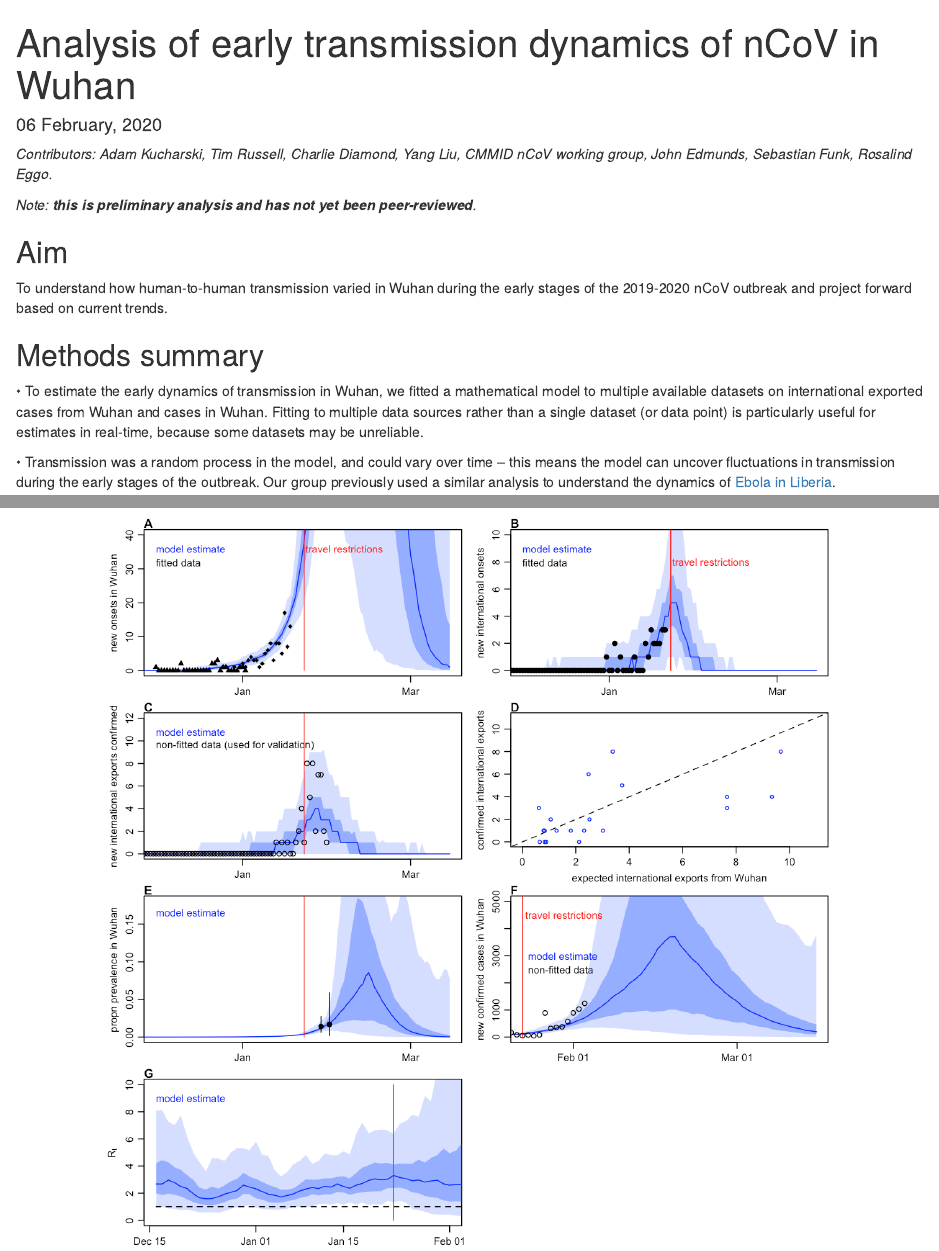
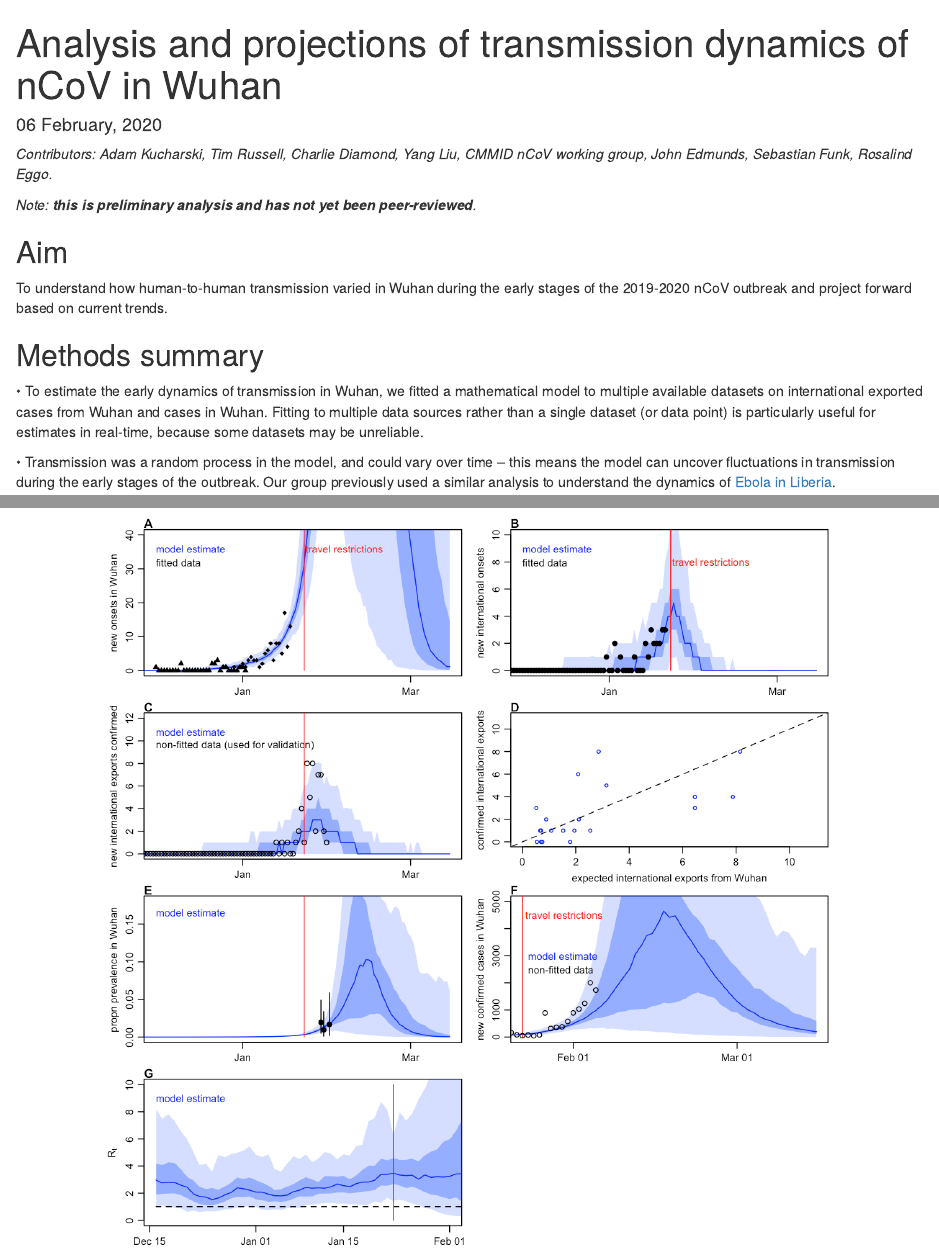
Before and after one commit to adamkucharski/2020-ncov, an R Markdown document (stoch_model/Rmd/index.Rmd): the page in a window 1100 px wide, from its top, and a second part further down, joined at a grey line. Rendered offline with R 4.5, knitr and Pandoc, with nearby package versions.

Commit message:
Update numbers

```diff
--- a/stoch_model/Rmd/index.Rmd
+++ b/stoch_model/Rmd/index.Rmd
@@ -1,5 +1,5 @@
 ---
-title: "Analysis of early transmission dynamics of nCoV in Wuhan"
+title: "Analysis and projections of transmission dynamics of nCoV in Wuhan"
 output:
   html_document: default
   pdf_document: default
```
Also changed, not shown: stoch_model/R/load_timeseries_data.R (+2 -1 lines), stoch_model/Rmd/index.html (deleted), stoch_model/plots/OUT_cases_inference.png, stoch_model/plots/cases_inference.png (deleted).
